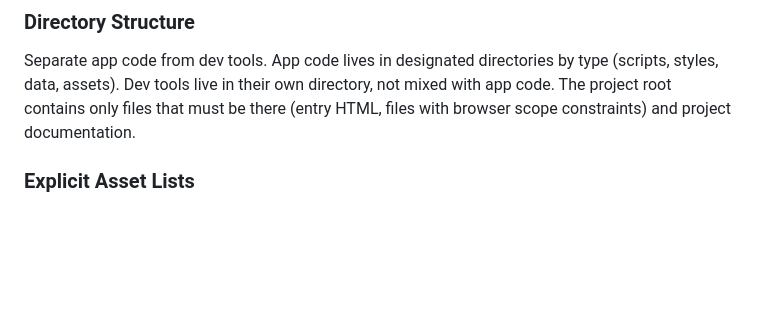
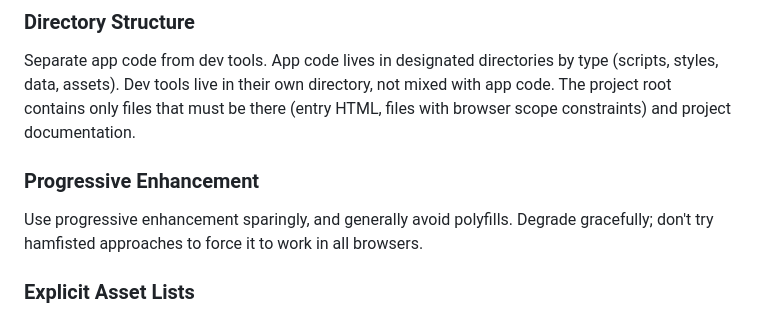
Before and after one commit to GarrettS/pelvis, a Markdown page: code-guidelines.md, the part around the change. Drawn GitHub-style; blank space fills up the shorter version.

Commit message:
Add progressive enhancement principle to code guidelines
Co-Authored-By: Claude Opus 4.6 (1M context) <noreply@anthropic.com>

```diff
--- a/code-guidelines.md
+++ b/code-guidelines.md
@@ -66,6 +66,10 @@ Favor source HTML over JS-generated markup. Keep the DOM to the simplest semanti
 ### Directory Structure
 
 Separate app code from dev tools. App code lives in designated directories by type (scripts, styles, data, assets). Dev tools live in their own directory, not mixed with app code. The project root contains only files that must be there (entry HTML, files with browser scope constraints) and project documentation.
+
+### Progressive Enhancement
+
+Use progressive enhancement sparingly, and generally avoid polyfills. Degrade gracefully; don't try hamfisted approaches to force it to work in all browsers.
 
 ### Explicit Asset Lists
 
```
